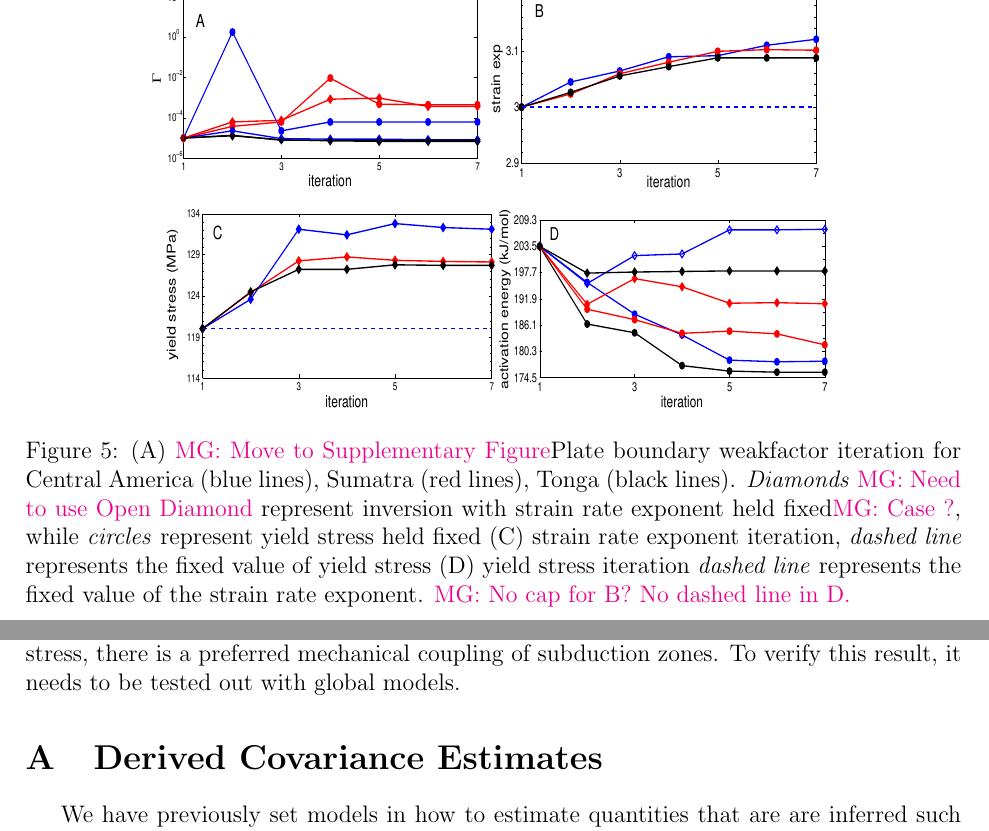
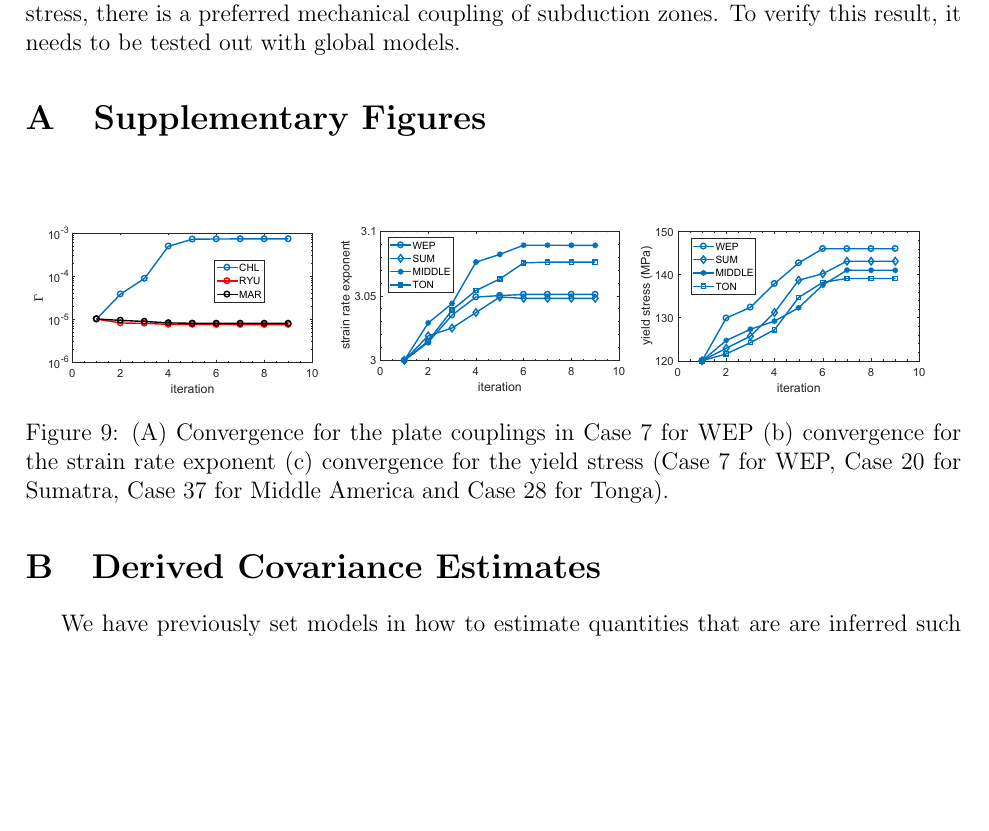
Before and after one commit to vratnasw/chapter4_paper, a LaTeX paper (chapter4.tex): two parts of pages 27 and 35 of 39 before the commit and part of page 34 of 38 after it, the two joined at a grey line, cut at the place of the change, the shorter picture padded with empty space. Compiled offline with pdfLaTeX.

Commit message:
Add files via upload

```diff
--- a/chapter4.tex
+++ b/chapter4.tex
@@ -984,30 +982,7 @@ To address the activation energy value that was inferred in Case 16, we now fix
 %\end{figure}
 
  % The first case study is shown below in Fig.\ref{fig:inverse1}
-\begin{figure}[H]
-\centering
-%\hspace{-0.2cm}\subfigure[]{
-%\includegraphics[height=65mm,width=128mm]{visc_no_stress.jpg}%{mesh.pdf}
-%}
-\hspace{-0.4cm}\subfigure{
-\includegraphics[height=35mm,width=58mm]{fig4a.pdf}%{mesh.pdf}
-}
-\hspace{-0.1cm}\subfigure{
-\includegraphics[height=35mm,width=58mm]{fig4b.pdf}%{mesh.pdf}
-}
-\hspace{-0.2cm}\subfigure{
-\includegraphics[height=35mm,width=58mm]{fig4c.pdf}%{mesh.pdf}
-}
-\hspace{-0.2cm}\subfigure{
-\includegraphics[height=35mm,width=58mm]{fig4d.pdf}%{mesh.pdf}
-}
-%\hspace{-0.2cm}\subfigure[]{
-%\includegraphics[height=35mm,width=58mm]{um_chap4.pdf}%{mesh.pdf}
-%}
-\caption{(A) \mgnote{Move to Supplementary Figure}Plate boundary weakfactor iteration for Central America (blue lines), Sumatra (red lines), Tonga (black lines). \textit{Diamonds} \mgnote{Need to use Open Diamond} represent inversion with strain rate exponent held fixed\mgnote{Case ?}, while \textit{circles} represent yield stress held fixed (C) strain rate exponent iteration, \textit{dashed line} represents the fixed value of yield stress (D) yield stress iteration \textit{dashed line} represents the fixed value of the strain rate exponent.
-\mgnote{No cap for B? No dashed line in D.}}
-\label{fig:model_convergence}
-\end{figure}
+
 
 
 
@@ -1156,6 +1131,20 @@ Here, we have purely viscous flow, Couette flow in a low viscosity  channel, adj
 
 
 \appendix
+\section{Supplementary Figures}
+\begin{figure}[H]
+\centering
+
+\includegraphics[scale = 0.35]{supp.pdf}%{mesh.pdf}
+
+%\hspace{-0.2cm}\subfigure[]{
+%\includegraphics[height=35mm,width=58mm]{um_chap4.pdf}%{mesh.pdf}
+%}
+\caption{(A) Convergence for the plate couplings in Case 7 for WEP (b) convergence for the strain rate exponent  (c) convergence for the yield stress (Case 7 for WEP, Case 20 for Sumatra, Case 37 for Middle America and Case 28 for Tonga).}
+\label{fig:model_convergence}
+\end{figure}
+
+
 \section{Derived Covariance Estimates}
 We have previously set models in how to estimate quantities that are are inferred such as the stresses. In this section, we will thoroughly discuss how to apply this Gaussian approximation to various quantities of interest. Mapping of covariance matrices from one space to another requires  a transformation,i.e. using the Jacobian. As an example, we will look at transforming a Gaussian distribution for the inferred yield stress and strain rate exponent, that is $\ppi(\mm):= \mathcal{N}([n,\ssigma_y],\mathcal C) \rightarrow \ssigma(\gamma \mm)$, where we look at the scaled space between the parameters. To determine the mapping of the covariance we make use of,
 \underline{Case 1: 1D Normal}
```
Also changed, not shown: supp.pdf (added), chapter4.tex (6 more changed lines).
